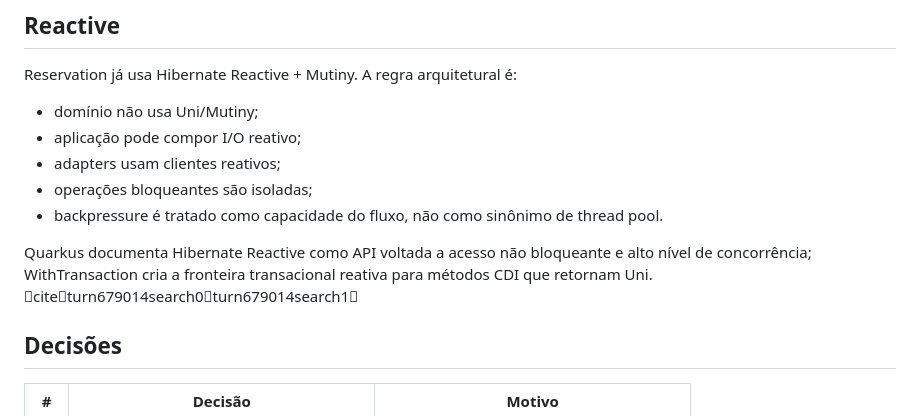
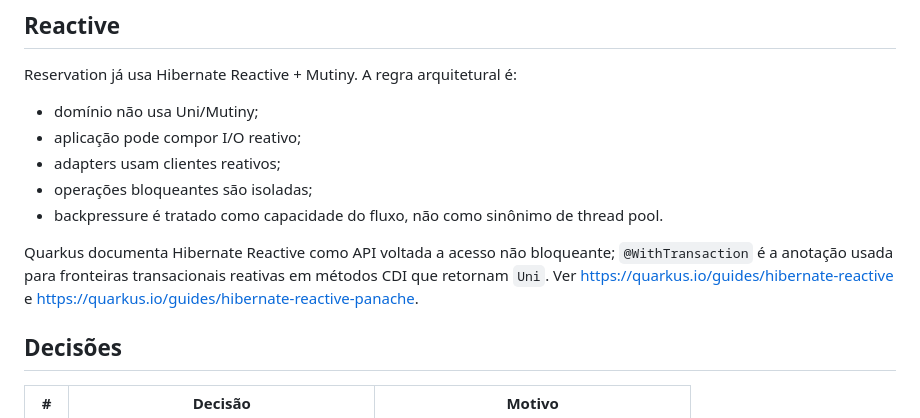
Before and after one commit to yureplacido/acme-car-rental, a Markdown page: docs/architecture.md, the part around the change. Rendered like a GitHub page.

Commit message:
docs(architecture): replace chat citations with repository links

```diff
--- a/docs/architecture.md
+++ b/docs/architecture.md
@@ -206,7 +206,7 @@ Reservation já usa Hibernate Reactive + Mutiny. A regra arquitetural é:
 - operações bloqueantes são isoladas;
 - backpressure é tratado como capacidade do fluxo, não como sinônimo de thread pool.
 
-Quarkus documenta Hibernate Reactive como API voltada a acesso não bloqueante e alto nível de concorrência; WithTransaction cria a fronteira transacional reativa para métodos CDI que retornam Uni. citeturn679014search0turn679014search1
+Quarkus documenta Hibernate Reactive como API voltada a acesso não bloqueante; `@WithTransaction` é a anotação usada para fronteiras transacionais reativas em métodos CDI que retornam `Uni`. Ver <https://quarkus.io/guides/hibernate-reactive> e <https://quarkus.io/guides/hibernate-reactive-panache>.
 
 ## Decisões
 
```
